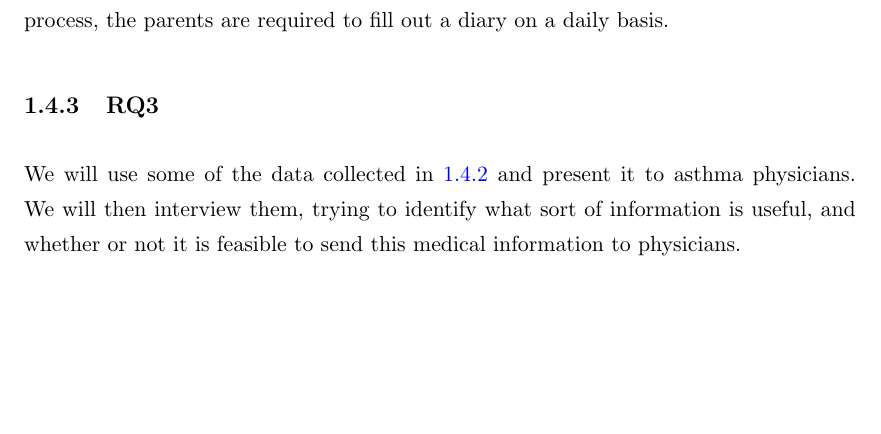
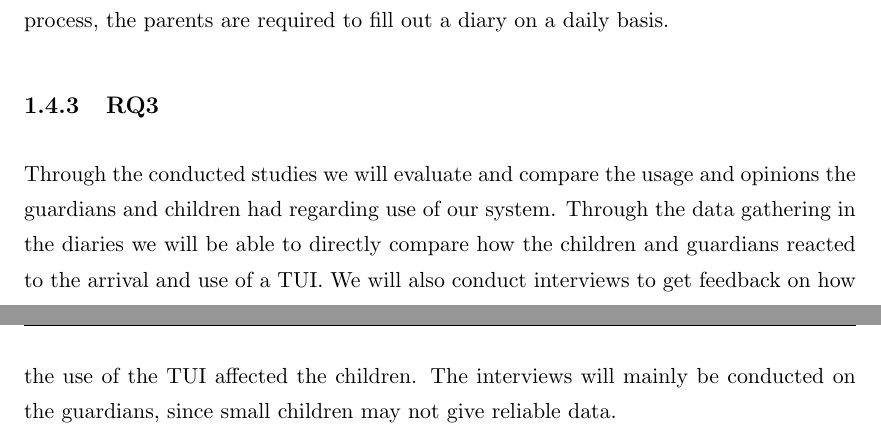
Before and after one commit to aleksg/Fordypningsprosjekt, a LaTeX thesis (Thesis/document.tex, which reads Thesis/Chapters/introduction/introduction.tex): part of page 14 of 47 before the commit and two parts of pages 14 and 15 of 48 after it, the two joined at a grey line, cut so that both start at the same text, the shorter picture padded with empty space. Compiled offline with pdfLaTeX.

Commit message:
RQ3 methodology

```diff
--- a/Thesis/Chapters/introduction/introduction.tex
+++ b/Thesis/Chapters/introduction/introduction.tex
@@ -49,4 +49,4 @@ We will try to get a holding of more Karotz, on which we will launch the applica
 
 \subsection{RQ3}
 \label{sec: RQ3-methodology}
-We will use some of the data collected in \ref{sec: RQ2-methodology} and present it to asthma physicians. We will then interview them, trying to identify what sort of information is useful, and whether or not it is feasible to send this medical information to physicians.
+Through the conducted studies we will evaluate and compare the usage and opinions the guardians and children had regarding use of our system. Through the data gathering in the diaries we will be able to directly compare how the children and guardians reacted to the arrival and use of a TUI. We will also conduct interviews to get feedback on how the use of the TUI affected the children. The interviews will mainly be conducted on the guardians, since small children may not give reliable data.
```
